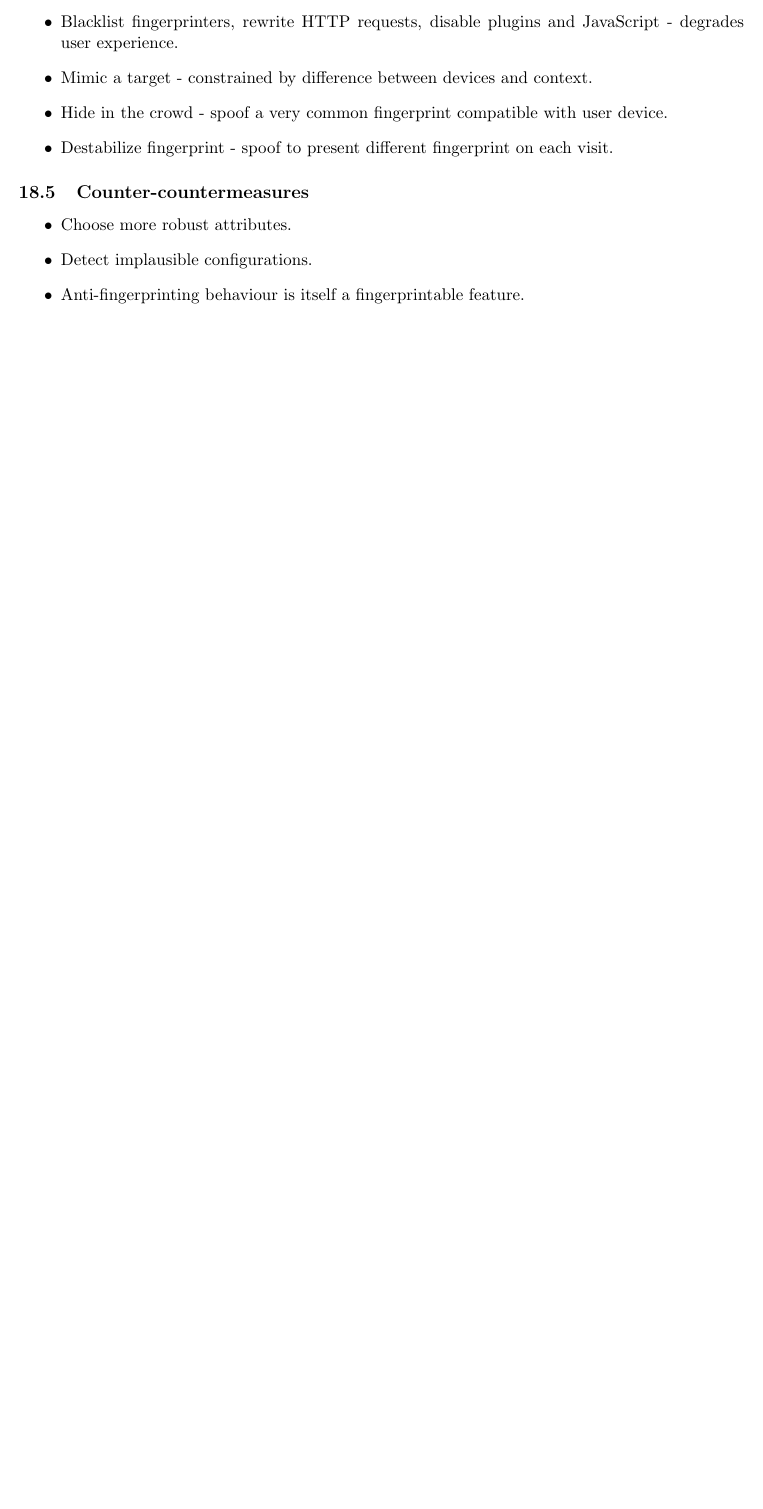
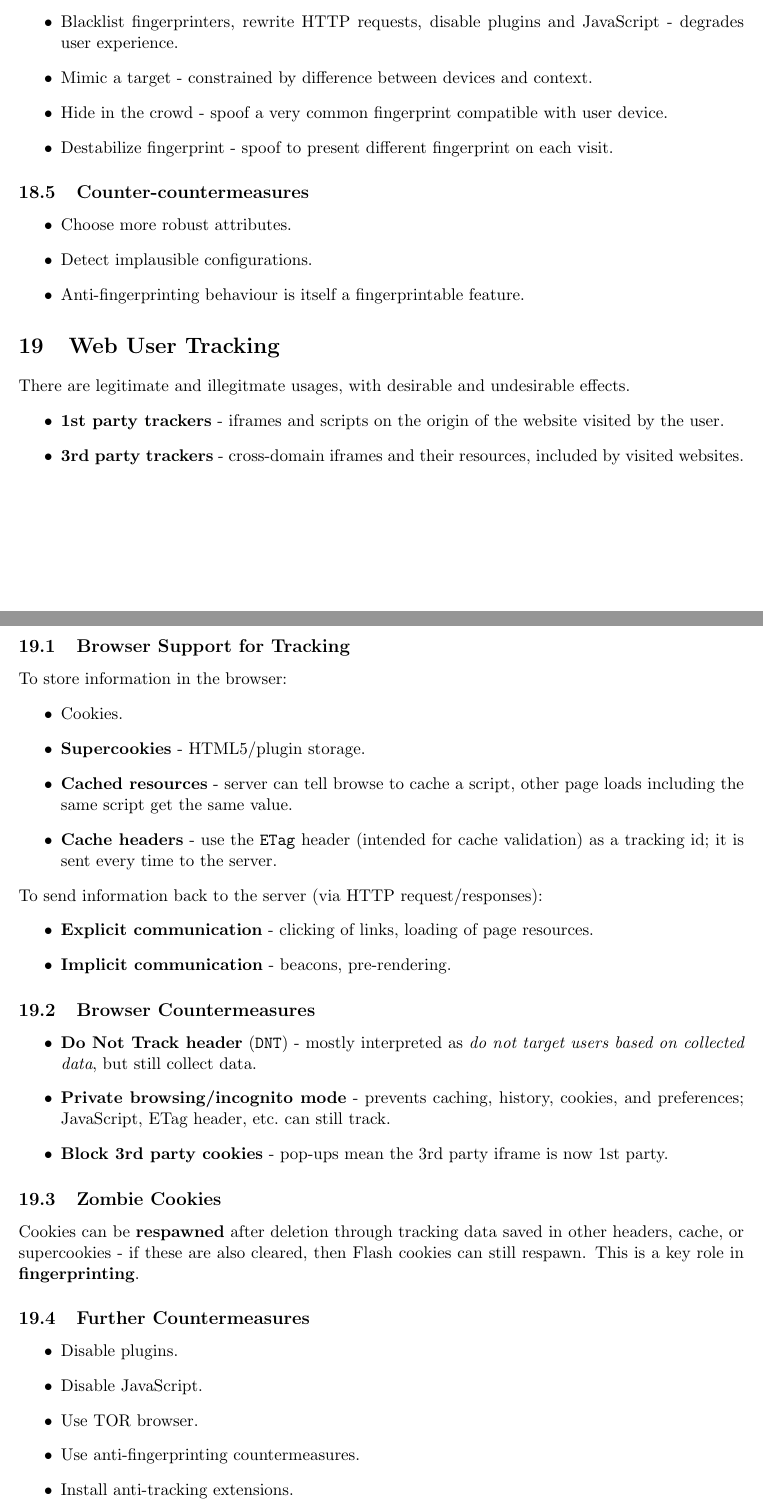
Before and after one commit to cheukwing/mc3-notes, a LaTeX document (network_and_web_security/network_and_web_security.tex): part of page 42 of 42 before the commit and two parts of pages 42 and 43 of 43 after it, the two joined at a grey line, cut so that both start at the same text, the shorter picture padded with empty space. Compiled offline with pdfLaTeX.

Commit message:
web tracking

```diff
--- a/network_and_web_security/network_and_web_security.tex
+++ b/network_and_web_security/network_and_web_security.tex
@@ -1652,4 +1652,46 @@ We can probe deeper into the target to reveal more precise information.
   \item Anti-fingerprinting behaviour is itself a fingerprintable feature.
 \end{itemize}
 
+\section{Web User Tracking}
+There are legitimate and illegitmate usages, with desirable and undesirable effects.
+\begin{itemize}
+  \item \textbf{1st party trackers} - iframes and scripts on the origin of the website visited by the user.
+  \item \textbf{3rd party trackers} - cross-domain iframes and their resources, included by visited websites.
+\end{itemize}
+
+\subsection{Browser Support for Tracking}
+To store information in the browser:
+\begin{itemize}
+  \item Cookies.
+  \item \textbf{Supercookies} - HTML5/plugin storage.
+  \item \textbf{Cached resources} - server can tell browse to cache a script, other page loads including the same script get the same value.
+  \item \textbf{Cache headers} - use the \texttt{ETag} header (intended for cache validation) as a tracking id; it is sent every time to the server.
+\end{itemize}
+
+To send information back to the server (via HTTP request/responses):
+\begin{itemize}
+  \item \textbf{Explicit communication} - clicking of links, loading of page resources.
+  \item \textbf{Implicit communication} - beacons, pre-rendering.
+\end{itemize}
+
+\subsection{Browser Countermeasures}
+\begin{itemize}
+  \item \textbf{Do Not Track header} (\texttt{DNT}) - mostly interpreted as \textit{do not target users based on collected data}, but still collect data.
+  \item \textbf{Private browsing/incognito mode} - prevents caching, history, cookies, and preferences; JavaScript, ETag header, etc.\ can still track.
+  \item \textbf{Block 3rd party cookies} - pop-ups mean the 3rd party iframe is now 1st party.
+\end{itemize}
+
+\subsection{Zombie Cookies}
+Cookies can be \textbf{respawned} after deletion through tracking data saved in other headers, cache, or supercookies - if these are also cleared, then Flash cookies can still respawn.
+This is a key role in \textbf{fingerprinting}.
+
+\subsection{Further Countermeasures}
+\begin{itemize}
+  \item Disable plugins.
+  \item Disable JavaScript.
+  \item Use TOR browser.
+  \item Use anti-fingerprinting countermeasures.
+  \item Install anti-tracking extensions.
+\end{itemize}
+
 \end{document}
```
Also changed, not shown: graphics/graphics.tex (+4 -4 lines).
